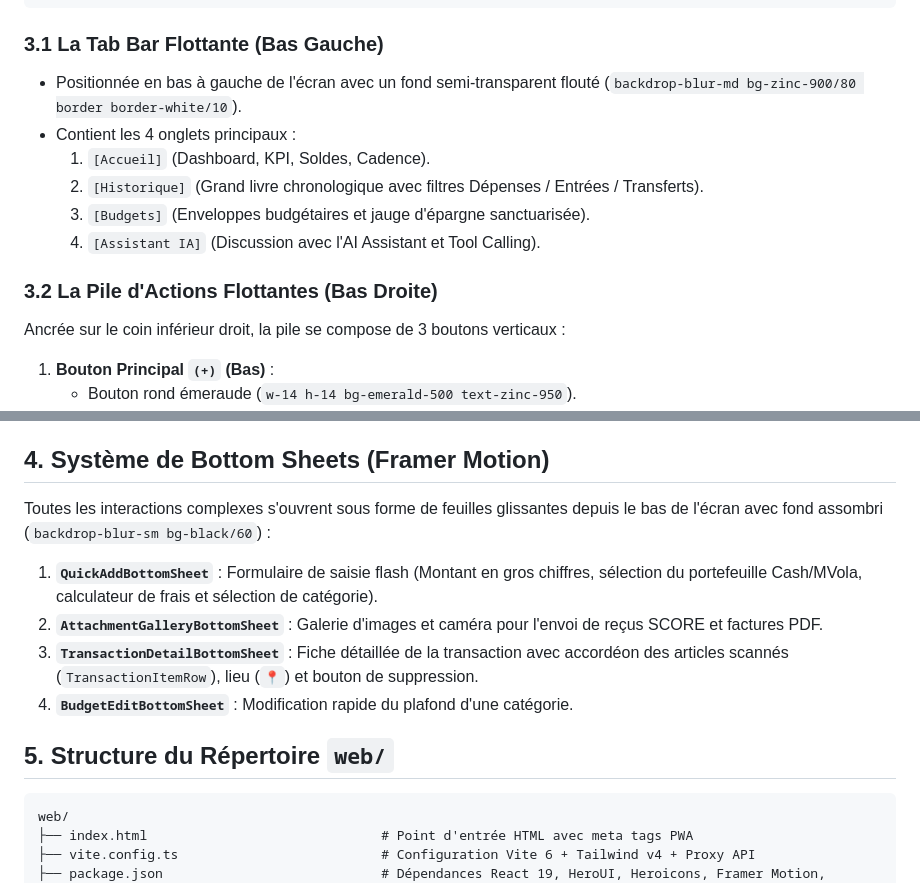
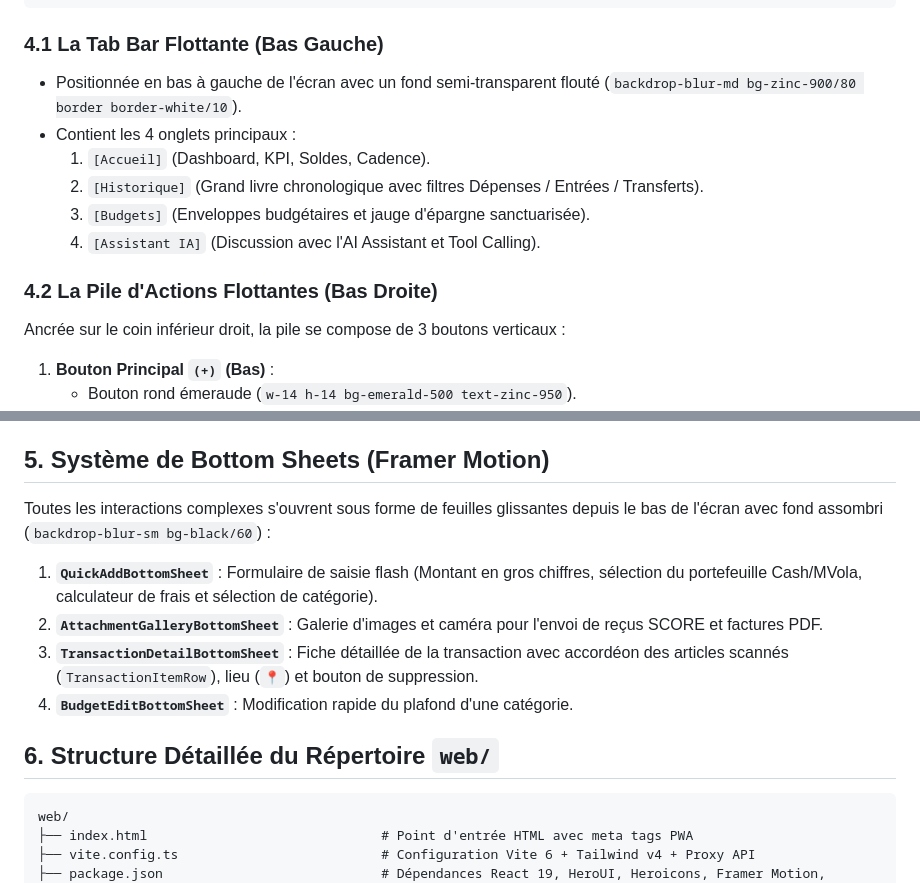
Before and after one commit to krishna2206/finance-app, a Markdown page: docs/WEB_SPEC.md, 2 parts joined by grey strips. GitHub-like rendering.

````diff
--- a/docs/WEB_SPEC.md
+++ b/docs/WEB_SPEC.md
@@ -83,7 +102,7 @@ L'application Web PWA constitue l'interface utilisateur interactive principale.
 +-----------------------------------------------------------------------------------+
 ```
 
-### 3.1 La Tab Bar Flottante (Bas Gauche)
+### 4.1 La Tab Bar Flottante (Bas Gauche)
 - Positionnée en bas à gauche de l'écran avec un fond semi-transparent flouté (`backdrop-blur-md bg-zinc-900/80 border border-white/10`).
 - Contient les 4 onglets principaux :
   1. `[Accueil]` (Dashboard, KPI, Soldes, Cadence).
@@ -91,7 +110,7 @@ L'application Web PWA constitue l'interface utilisateur interactive principale.
   3. `[Budgets]` (Enveloppes budgétaires et jauge d'épargne sanctuarisée).
   4. `[Assistant IA]` (Discussion avec l'AI Assistant et Tool Calling).
 
-### 3.2 La Pile d'Actions Flottantes (Bas Droite)
+### 4.2 La Pile d'Actions Flottantes (Bas Droite)
 Ancrée sur le coin inférieur droit, la pile se compose de 3 boutons verticaux :
 
 1. **Bouton Principal `(+)` (Bas)** :
@@ -107,7 +126,7 @@ Ancrée sur le coin inférieur droit, la pile se compose de 3 boutons verticaux
      - Grille des photos et documents récents.
      - Bouton d'import direct de fichiers PDF ou images.
 
-## 4. Système de Bottom Sheets (Framer Motion)
+## 5. Système de Bottom Sheets (Framer Motion)
 
 Toutes les interactions complexes s'ouvrent sous forme de feuilles glissantes depuis le bas de l'écran avec fond assombri (`backdrop-blur-sm bg-black/60`) :
 
@@ -116,7 +135,7 @@ Toutes les interactions complexes s'ouvrent sous forme de feuilles glissantes de
 3. **`TransactionDetailBottomSheet`** : Fiche détaillée de la transaction avec accordéon des articles scannés (`TransactionItemRow`), lieu (`📍`) et bouton de suppression.
 4. **`BudgetEditBottomSheet`** : Modification rapide du plafond d'une catégorie.
 
-## 5. Structure du Répertoire `web/`
+## 6. Structure Détaillée du Répertoire `web/`
 
 ```
 web/
````
Also changed, not shown: other parts of docs/WEB_SPEC.md (+51 -32 lines), docs/BACKEND_SPEC.md (+49 -49 lines), docs/MOBILE_SPEC.md (+35 -20 lines).
